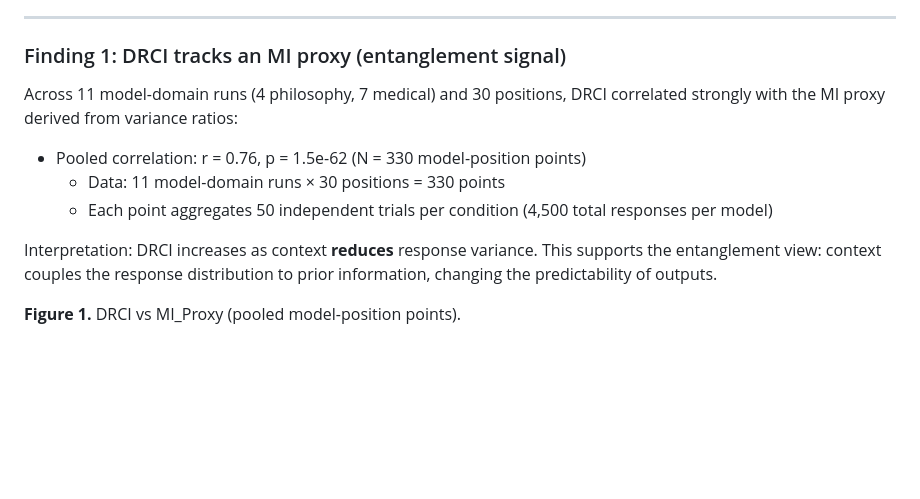
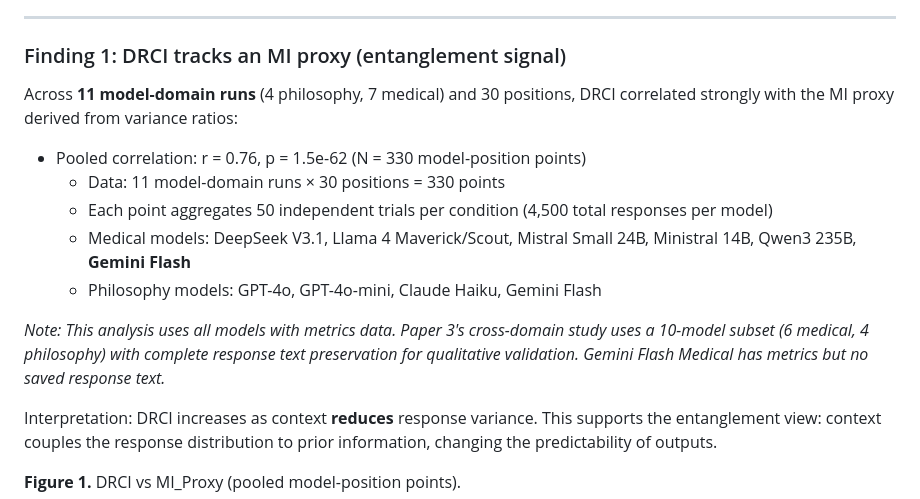
Before and after one commit to LaxmanNandi/MCH-Research, a Markdown page: docs/papers/Paper4_Results.md, the part around the change. Drawn GitHub-style; blank space fills up the shorter version.

Commit message:
Clarify Paper 3 vs Paper 4 dataset overlap
Paper 4 uses 11 models (4 phil + 7 medical) for entanglement metrics.
Paper 3 uses 10 models (4 phil + 6 medical) with response text for qualitative analysis.

Difference: Gemini Flash Medical has metrics but no saved response text.
- Paper 4: Uses it for correlation analysis (r=0.76, N=330)
- Paper 3: Excludes it (needs response text for cross-domain behavior study)

Added explicit note in Paper4_Results.md explaining the relationship.

Co-Authored-By: Claude Sonnet 4.5 <noreply@anthropic.com>

```diff
--- a/docs/papers/Paper4_Results.md
+++ b/docs/papers/Paper4_Results.md
@@ -26,11 +26,15 @@ Positive MI_Proxy indicates reduced variance (more predictability) with context.
 ---
 
 ### Finding 1: DRCI tracks an MI proxy (entanglement signal)
-Across 11 model-domain runs (4 philosophy, 7 medical) and 30 positions, DRCI correlated strongly with the MI proxy derived from variance ratios:
+Across **11 model-domain runs** (4 philosophy, 7 medical) and 30 positions, DRCI correlated strongly with the MI proxy derived from variance ratios:
 
 - Pooled correlation: r = 0.76, p = 1.5e-62 (N = 330 model-position points)
   - Data: 11 model-domain runs × 30 positions = 330 points
   - Each point aggregates 50 independent trials per condition (4,500 total responses per model)
+  - Medical models: DeepSeek V3.1, Llama 4 Maverick/Scout, Mistral Small 24B, Ministral 14B, Qwen3 235B, **Gemini Flash**
+  - Philosophy models: GPT-4o, GPT-4o-mini, Claude Haiku, Gemini Flash
+
+*Note: This analysis uses all models with metrics data. Paper 3's cross-domain study uses a 10-model subset (6 medical, 4 philosophy) with complete response text preservation for qualitative validation. Gemini Flash Medical has metrics but no saved response text.*
 
 Interpretation: DRCI increases as context **reduces** response variance. This supports the entanglement view: context couples the response distribution to prior information, changing the predictability of outputs.
 
```
